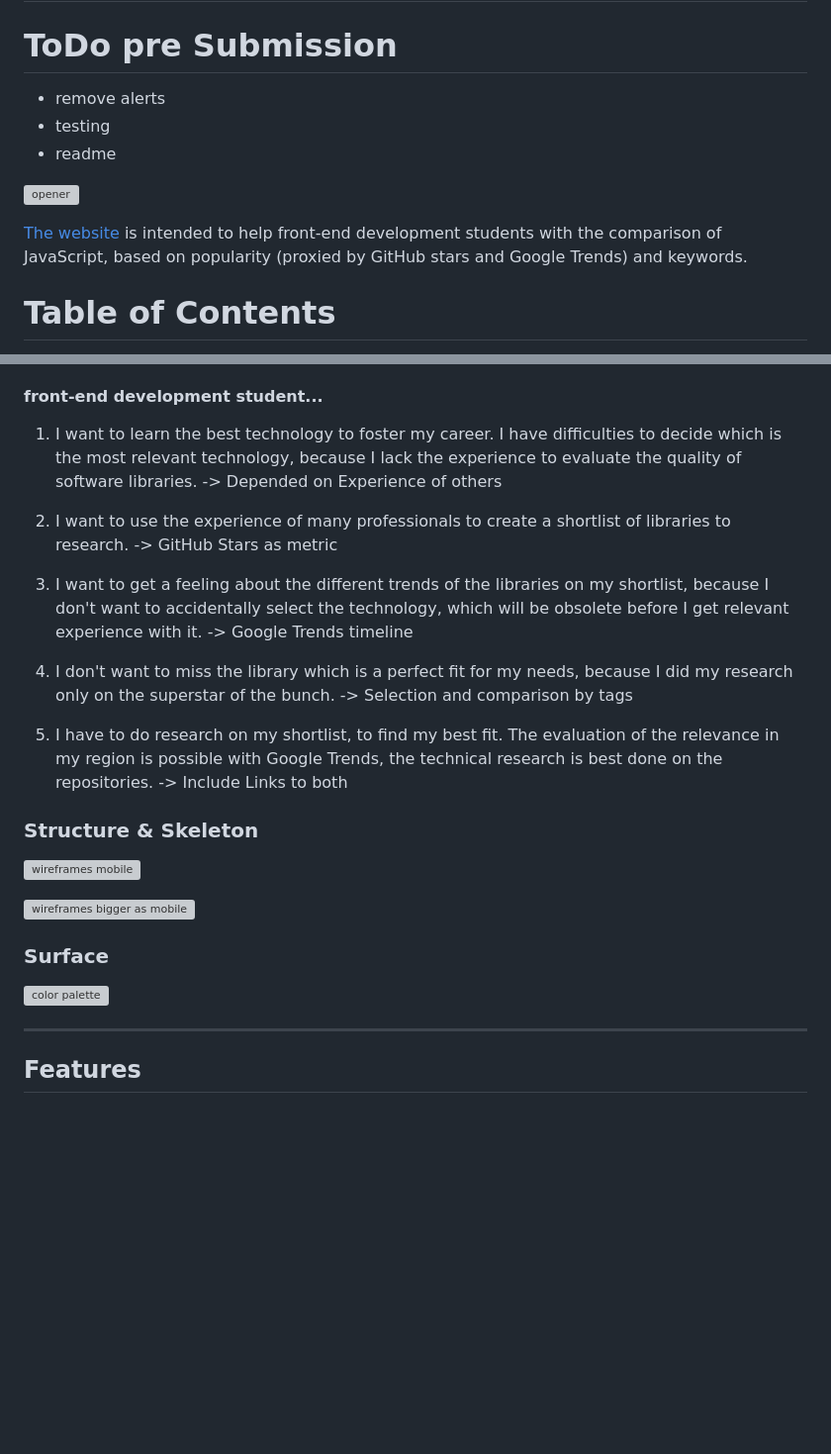
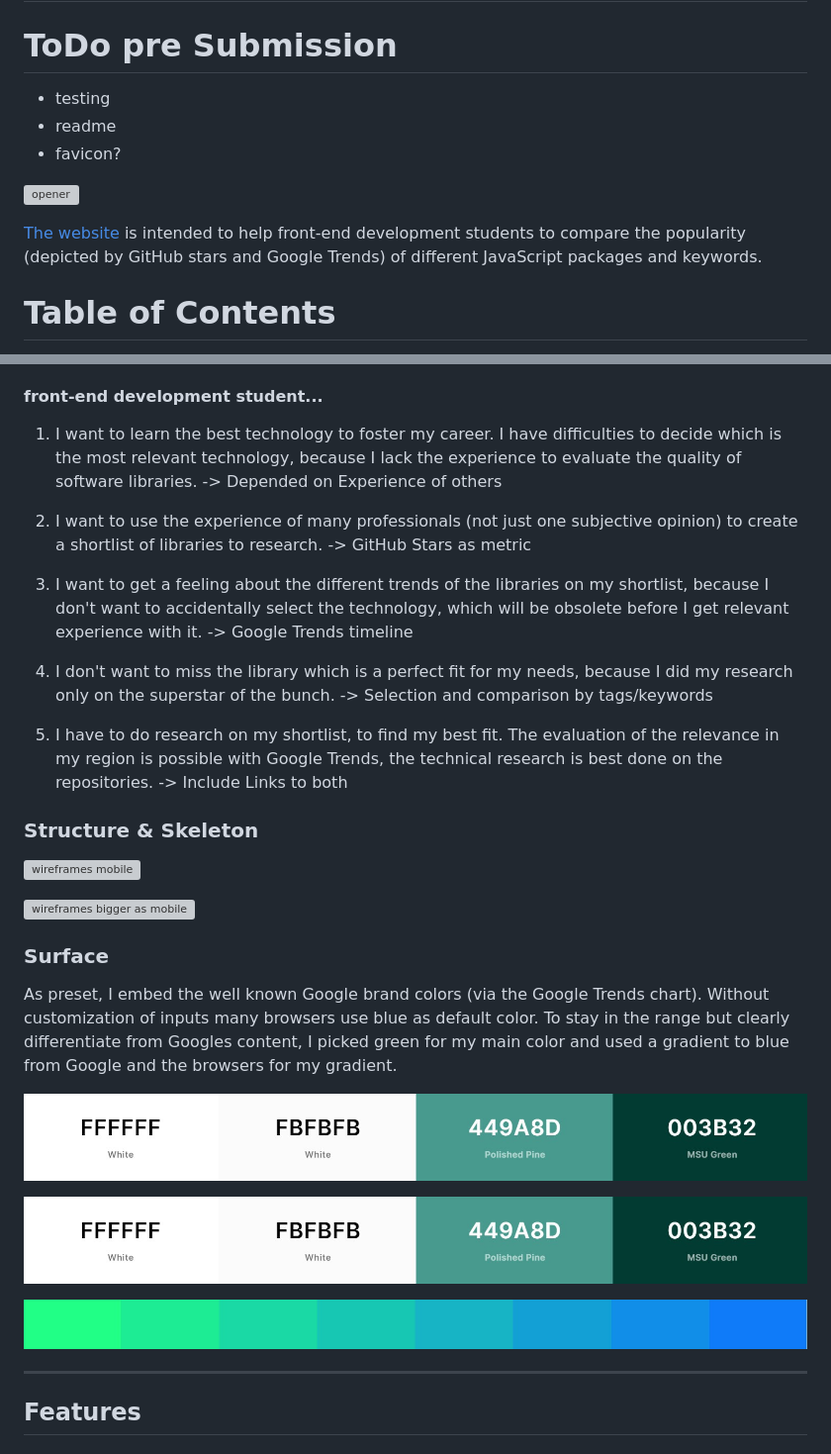
Before and after one commit to Kastobi/ci_ms2_aggregator, a Markdown page: README.md, 2 parts joined by grey strips. Shown: that part at 99% size. Drawn GitHub-style; pictures changed too: readmeAssets/baseColors.jpg (added), readmeAssets/gradientColors.jpg (added); blank space fills up the shorter version; grey boxes are pictures that could not be loaded.

Commit message:
Readme expansion

```diff
--- a/README.md
+++ b/README.md
@@ -1,15 +1,15 @@
 # MS2 – Data aggregator on frontend libraries
 
 # ToDo pre Submission
-- remove alerts
 - testing
 - readme
+- favicon?
 
 
 ![opener]()
 
-[The website]() is intended to help front-end development students with the comparison of JavaScript, based on popularity
-(proxied by GitHub stars and Google Trends) and keywords.
+[The website](https://apometricstk.github.io/ci_ms2_aggregator/) is intended to help front-end development students to
+  compare the popularity (depicted by GitHub stars and Google Trends) of different JavaScript packages  and keywords.
 
 # Table of Contents
 1. [UX](#UX)
@@ -29,18 +29,24 @@ As a…
 
 #### front-end development student...
 1. I want to learn the best technology to foster my career. I have difficulties to decide which is the most relevant
-technology, because I lack the experience to evaluate the quality of software libraries. -> Depended on Experience of others
+   technology, because I lack the experience to evaluate the quality of software libraries.
+   -> Depended on Experience of others
 
-2. I want to use the experience of many professionals to create a shortlist of libraries to research. -> GitHub Stars as metric
+2. I want to use the experience of many professionals (not just one subjective opinion) to create a shortlist of
+   libraries to research.
+   -> GitHub Stars as metric
 
-3. I want to get a feeling about the different trends of the libraries on my shortlist, because I don't want to accidentally
-select the technology, which will be obsolete before I get relevant experience with it. -> Google Trends timeline
+3. I want to get a feeling about the different trends of the libraries on my shortlist, because I don't want to
+   accidentally select the technology, which will be obsolete before I get relevant experience with it.
+   -> Google Trends timeline
 
 4. I don't want to miss the library which is a perfect fit for my needs, because I did my research only on the superstar
-of the bunch. -> Selection and comparison by tags
+   of the bunch.
+   -> Selection and comparison by tags/keywords
 
-5. I have to do research on my shortlist, to find my best fit. The evaluation of the relevance in my region is possible with
-Google Trends, the technical research is best done on the repositories. -> Include Links to both
+5. I have to do research on my shortlist, to find my best fit. The evaluation of the relevance in my region is possible
+   with Google Trends, the technical research is best done on the repositories.
+   -> Include Links to both
 
 ### Structure & Skeleton
 
@@ -50,7 +56,16 @@ Google Trends, the technical research is best done on the repositories. -> Inclu
 
 ### Surface
 
-![color palette]()
+As preset, I embed the well known Google brand colors (via the Google Trends chart).
+Without customization of inputs many browsers use blue as default color.
+To stay in the range but clearly differentiate from Googles content, I picked green for my main color and used a
+gradient to blue from Google and the browsers for my gradient.
+
+![google colors](/readmeAssets/baseColors.jpg)
+
+![color palette](/readmeAssets/baseColors.jpg)
+
+![gradient colors](/readmeAssets/gradientColors.jpg)
 
 ---
 
```
Also changed, not shown: other parts of README.md (+109 -27 lines), readmeAssets/googleColors.jpg (added).
